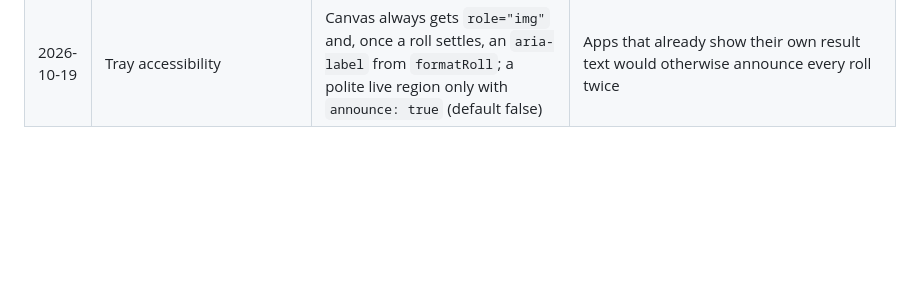
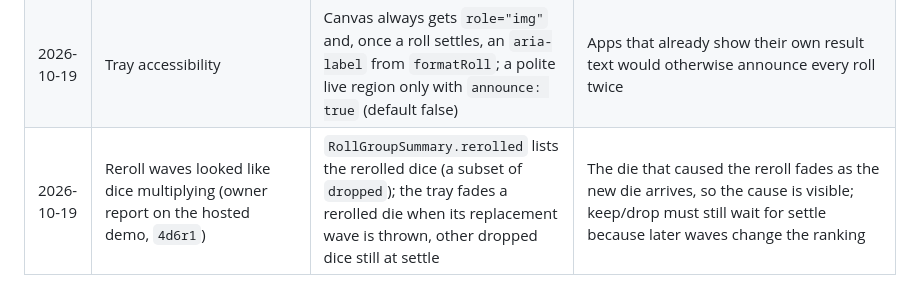
Before and after one commit to IrakliDevelop/pollyroll, a Markdown page: docs/DECISIONS.md, the part around the change. Drawn GitHub-style; blank space fills up the shorter version.

Commit message:
docs: record reroll fade timing for 0.3.0

```diff
--- a/docs/DECISIONS.md
+++ b/docs/DECISIONS.md
@@ -72,3 +72,4 @@ Choices made where [PLAN.md](PLAN.md) was silent or ambiguous. Append only. One
 | 2026-10-19 | Consumers re-parse notation to tell success-counting groups apart (the demo does)                         | `RollGroupSummary` gains `sign: 1 \| -1` and `success: Compare \| null`, copied from the term; `RollEvent` unchanged                                                                                                                                                                   | Additive output fields; lets `formatRoll` and apps describe a roll without bundling the parser                                                                                                                                                             |
 | 2026-10-19 | Shared plain-text result line (apps, chat bots, screen-reader text)                                       | New DOM-free entry `pollyroll/format` with `formatRoll(event, summary)`, budget 0.5 KB; it takes the summary and imports types only                                                                                                                                                    | Keeps the parser out of the entry and the core budget untouched (core has ≈ 240 B left)                                                                                                                                                                    |
 | 2026-10-19 | Tray accessibility                                                                                        | Canvas always gets `role="img"` and, once a roll settles, an `aria-label` from `formatRoll`; a polite live region only with `announce: true` (default false)                                                                                                                           | Apps that already show their own result text would otherwise announce every roll twice                                                                                                                                                                     |
+| 2026-10-19 | Reroll waves looked like dice multiplying (owner report on the hosted demo, `4d6r1`)                      | `RollGroupSummary.rerolled` lists the rerolled dice (a subset of `dropped`); the tray fades a rerolled die when its replacement wave is thrown, other dropped dice still at settle                                                                                                     | The die that caused the reroll fades as the new die arrives, so the cause is visible; keep/drop must still wait for settle because later waves change the ranking                                                                                          |
```
Also changed, not shown: docs/PLAN.md (+3 -2 lines).
